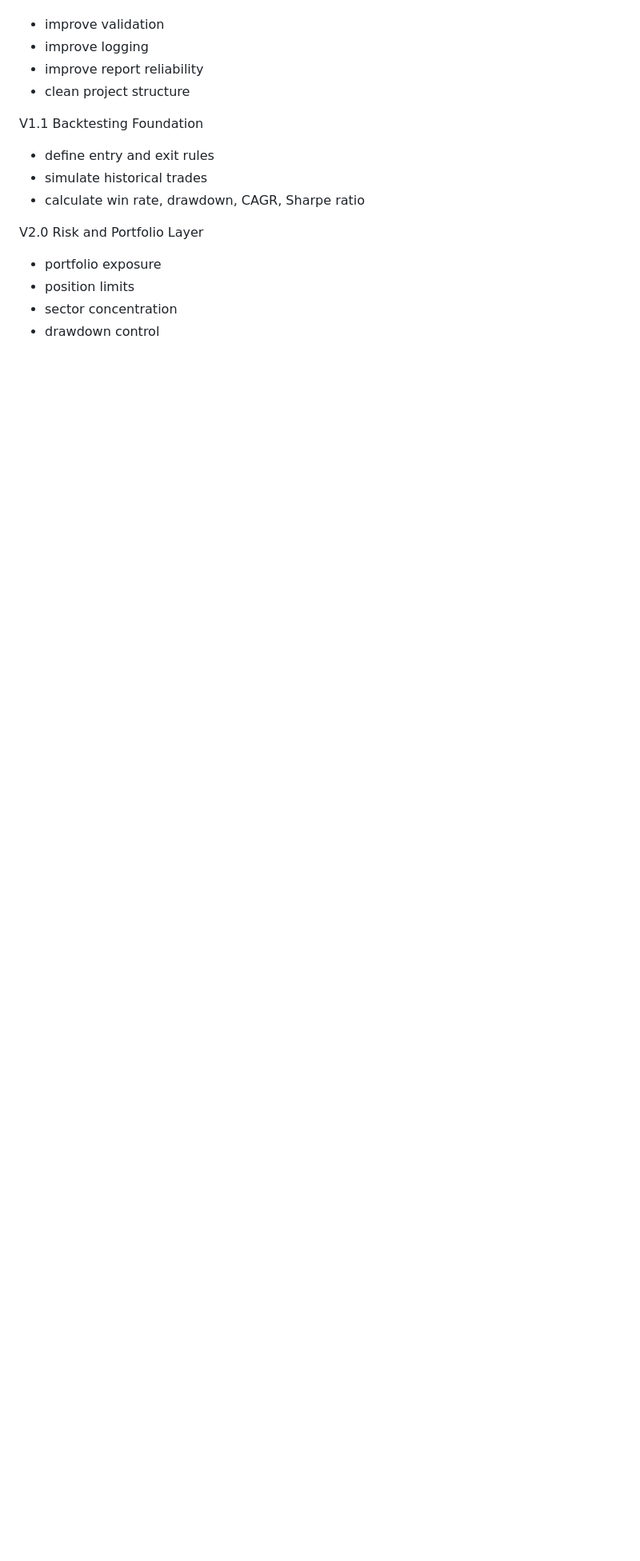
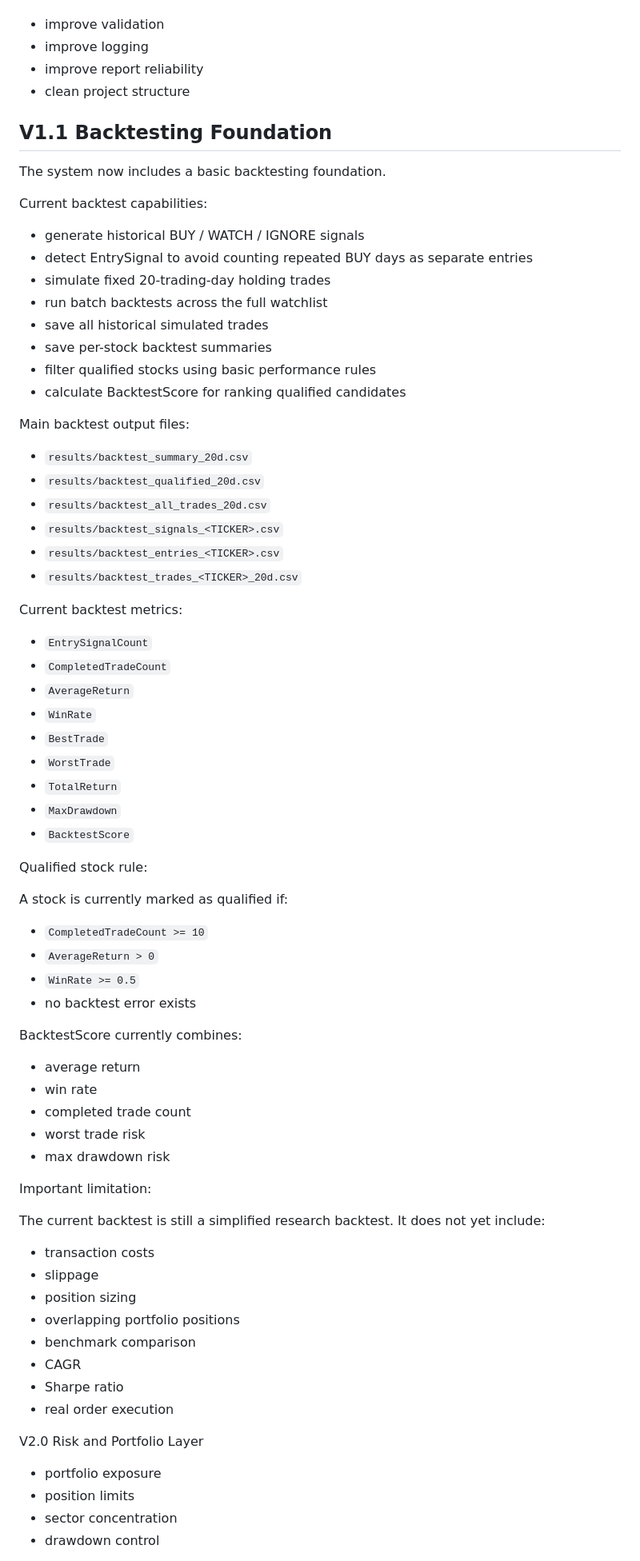
Before and after one commit to RobinFrank777/AI_investing, a Markdown page: README.md, the part around the change. Shown at 80% size. GitHub-like rendering; blank space fills up the shorter version.

Commit message:
Update README for V1.1 backtesting foundation

```diff
--- a/README.md
+++ b/README.md
@@ -138,10 +138,71 @@ V1.0.1 System Hardening
 - improve report reliability
 - clean project structure
 
-V1.1 Backtesting Foundation
-- define entry and exit rules
-- simulate historical trades
-- calculate win rate, drawdown, CAGR, Sharpe ratio
+## V1.1 Backtesting Foundation
+
+The system now includes a basic backtesting foundation.
+
+Current backtest capabilities:
+
+- generate historical BUY / WATCH / IGNORE signals
+- detect EntrySignal to avoid counting repeated BUY days as separate entries
+- simulate fixed 20-trading-day holding trades
+- run batch backtests across the full watchlist
+- save all historical simulated trades
+- save per-stock backtest summaries
+- filter qualified stocks using basic performance rules
+- calculate BacktestScore for ranking qualified candidates
+
+Main backtest output files:
+
+- `results/backtest_summary_20d.csv`
+- `results/backtest_qualified_20d.csv`
+- `results/backtest_all_trades_20d.csv`
+- `results/backtest_signals_<TICKER>.csv`
+- `results/backtest_entries_<TICKER>.csv`
+- `results/backtest_trades_<TICKER>_20d.csv`
+
+Current backtest metrics:
+
+- `EntrySignalCount`
+- `CompletedTradeCount`
+- `AverageReturn`
+- `WinRate`
+- `BestTrade`
+- `WorstTrade`
+- `TotalReturn`
+- `MaxDrawdown`
+- `BacktestScore`
+
+Qualified stock rule:
+
+A stock is currently marked as qualified if:
+
+- `CompletedTradeCount >= 10`
+- `AverageReturn > 0`
+- `WinRate >= 0.5`
+- no backtest error exists
+
+BacktestScore currently combines:
+
+- average return
+- win rate
+- completed trade count
+- worst trade risk
+- max drawdown risk
+
+Important limitation:
+
+The current backtest is still a simplified research backtest. It does not yet include:
+
+- transaction costs
+- slippage
+- position sizing
+- overlapping portfolio positions
+- benchmark comparison
+- CAGR
+- Sharpe ratio
+- real order execution
 
 V2.0 Risk and Portfolio Layer
 - portfolio exposure
```
